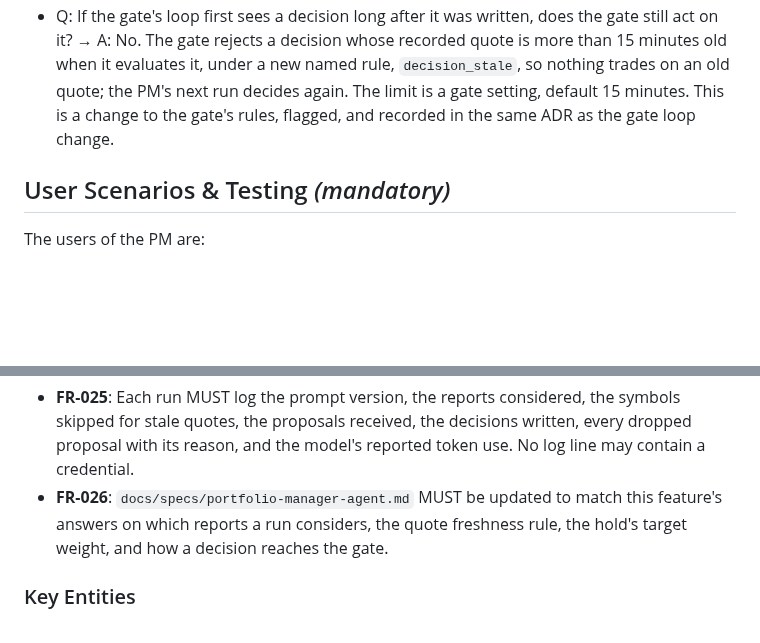
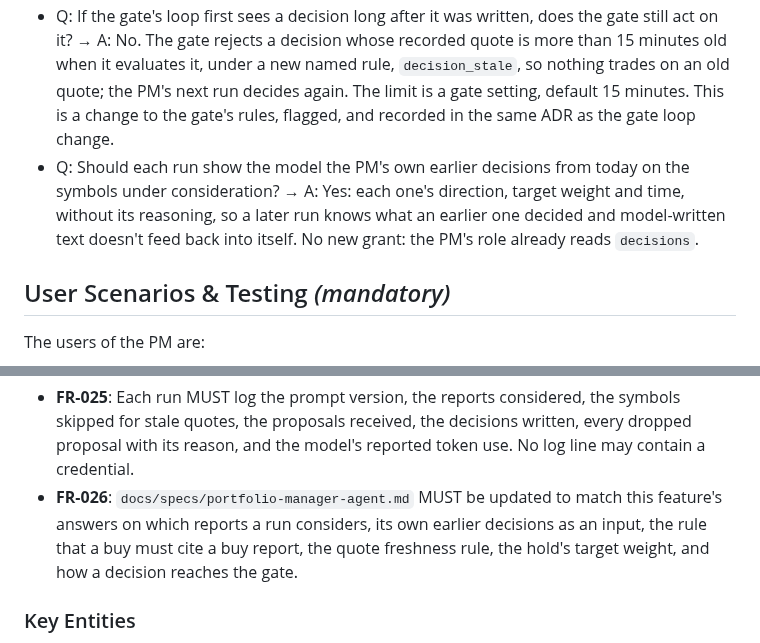
Before and after one commit to itsbryanlai/trading-agent, a Markdown page: specs/008-portfolio-manager/spec.md, 2 parts joined by grey strips. GitHub-like rendering; blank space fills up the shorter version.

```diff
--- a/specs/008-portfolio-manager/spec.md
+++ b/specs/008-portfolio-manager/spec.md
@@ -17,6 +17,7 @@
 - Q: Which model provider is the PM's default, given its prompts carry portfolio state? → A: Qwen `qwen3.7-plus`, with an optional switch to Anthropic Sonnet, the same as Research. The account is paper only.
 - Q: May the PM write a buy on a symbol when none of the reports it cites argues buy? → A: No. A buy must cite at least one buy report on that symbol, or it is dropped (`unbacked_buy`). A sell or hold may cite any report on the symbol, since reducing or keeping exposure needs no backing.
 - Q: If the gate's loop first sees a decision long after it was written, does the gate still act on it? → A: No. The gate rejects a decision whose recorded quote is more than 15 minutes old when it evaluates it, under a new named rule, `decision_stale`, so nothing trades on an old quote; the PM's next run decides again. The limit is a gate setting, default 15 minutes. This is a change to the gate's rules, flagged, and recorded in the same ADR as the gate loop change.
+- Q: Should each run show the model the PM's own earlier decisions from today on the symbols under consideration? → A: Yes: each one's direction, target weight and time, without its reasoning, so a later run knows what an earlier one decided and model-written text doesn't feed back into itself. No new grant: the PM's role already reads `decisions`.
 
 ## User Scenarios & Testing *(mandatory)*
 
@@ -240,7 +241,7 @@ The Risk Gate's own loop does it (Clarifications). That loop already evaluates s
 **Logging and documentation**
 
 - **FR-025**: Each run MUST log the prompt version, the reports considered, the symbols skipped for stale quotes, the proposals received, the decisions written, every dropped proposal with its reason, and the model's reported token use. No log line may contain a credential.
-- **FR-026**: `docs/specs/portfolio-manager-agent.md` MUST be updated to match this feature's answers on which reports a run considers, the quote freshness rule, the hold's target weight, and how a decision reaches the gate.
+- **FR-026**: `docs/specs/portfolio-manager-agent.md` MUST be updated to match this feature's answers on which reports a run considers, its own earlier decisions as an input, the rule that a buy must cite a buy report, the quote freshness rule, the hold's target weight, and how a decision reaches the gate.
 
 ### Key Entities
 
```
Also changed, not shown: other parts of specs/008-portfolio-manager/spec.md (+3 -3 lines).
